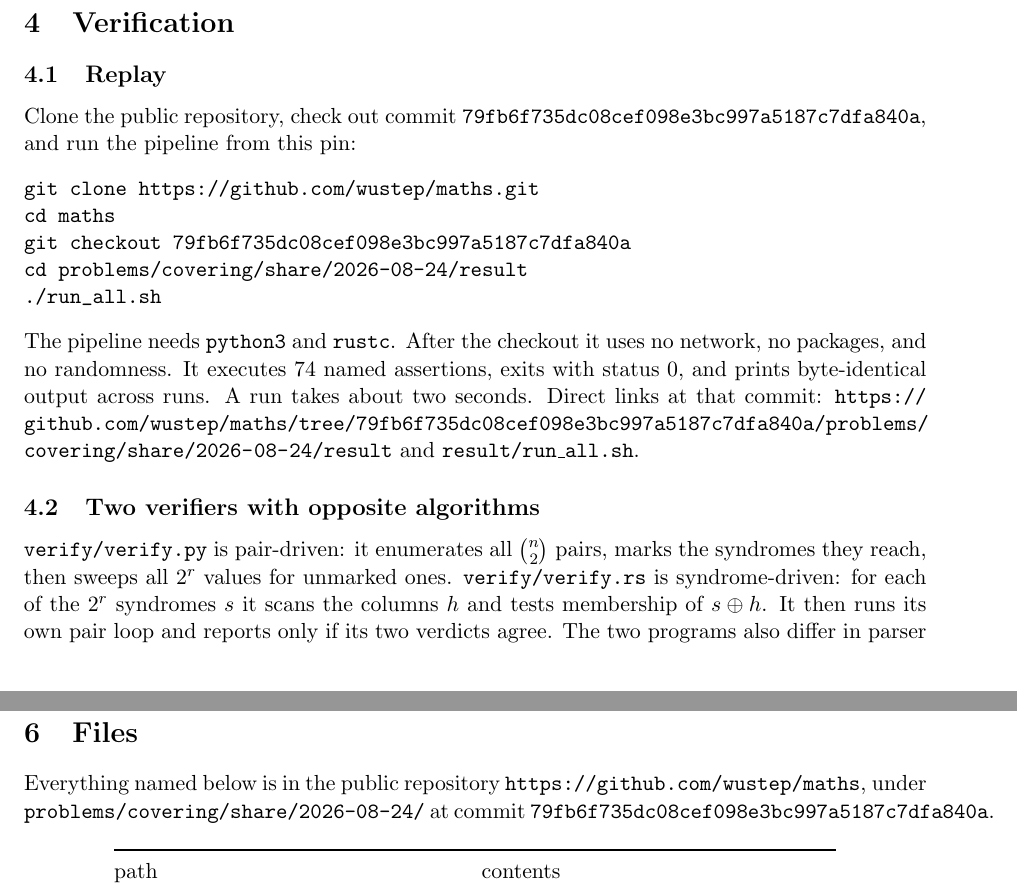
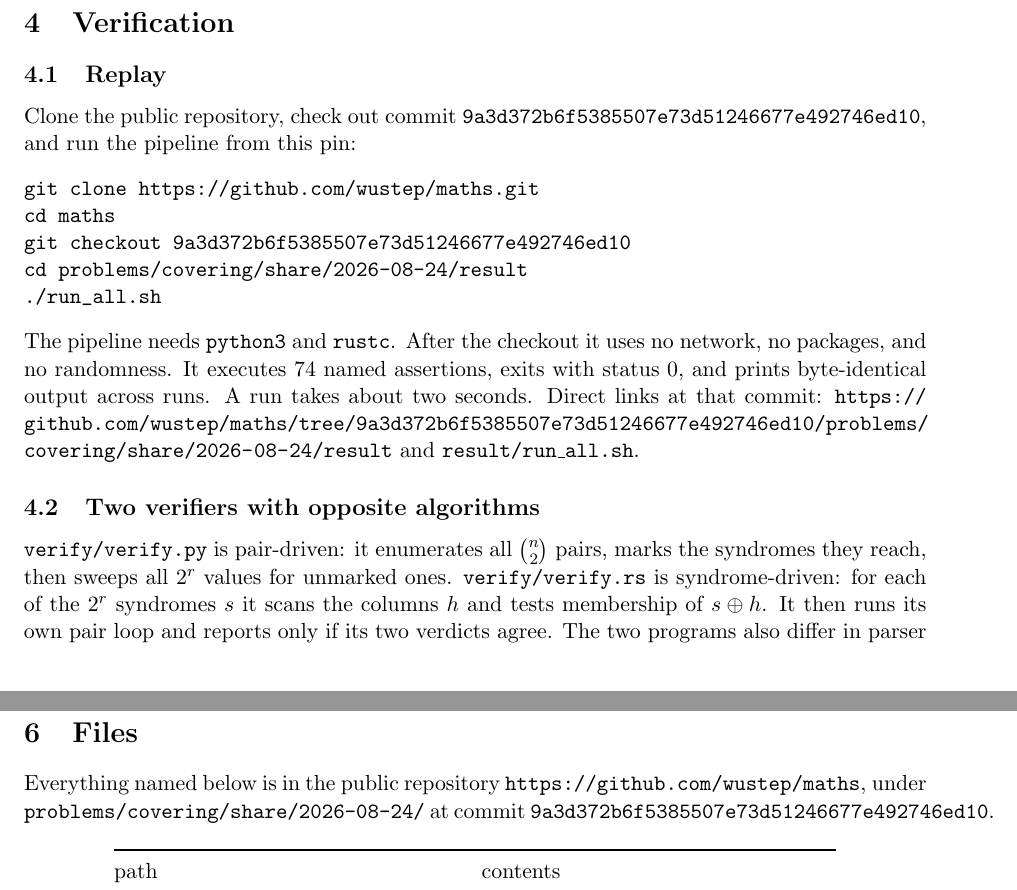
Before and after one commit to wustep/maths, a LaTeX paper (problems/covering/share/2026-08-24/explainer.tex): two parts of pages 5 and 6 of 7, joined at a grey line, cut so that both start at the same text. Compiled offline with pdfLaTeX.

Commit message:
Point the covering note at the previous pin commit.
Co-authored-by: Stephen Wu <wustep@users.noreply.github.com>

```diff
--- a/problems/covering/share/2026-08-24/explainer.tex
+++ b/problems/covering/share/2026-08-24/explainer.tex
@@ -367,12 +367,12 @@ annealing path.
 
 \subsection{Replay}
 
-Clone the public repository, check out commit \texttt{79fb6f735dc08cef098e3bc997a5187c7dfa840a}, and run
+Clone the public repository, check out commit \texttt{9a3d372b6f5385507e73d51246677e492746ed10}, and run
 the pipeline from this pin:
 \begin{verbatim}
 git clone https://github.com/wustep/maths.git
 cd maths
-git checkout 79fb6f735dc08cef098e3bc997a5187c7dfa840a
+git checkout 9a3d372b6f5385507e73d51246677e492746ed10
 cd problems/covering/share/2026-08-24/result
 ./run_all.sh
 \end{verbatim}
@@ -381,9 +381,9 @@ the checkout it uses no network, no packages, and no randomness. It
 executes $74$ named assertions, exits with status $0$, and prints
 byte-identical output across runs. A run takes about two seconds.
 Direct links at that commit:
-\url{https://github.com/wustep/maths/tree/79fb6f735dc08cef098e3bc997a5187c7dfa840a/problems/covering/share/2026-08-24/result}
+\url{https://github.com/wustep/maths/tree/9a3d372b6f5385507e73d51246677e492746ed10/problems/covering/share/2026-08-24/result}
 and
-\href{https://github.com/wustep/maths/blob/79fb6f735dc08cef098e3bc997a5187c7dfa840a/problems/covering/share/2026-08-24/result/run_all.sh}{\texttt{result/run\_all.sh}}.
+\href{https://github.com/wustep/maths/blob/9a3d372b6f5385507e73d51246677e492746ed10/problems/covering/share/2026-08-24/result/run_all.sh}{\texttt{result/run\_all.sh}}.
 
 \subsection{Two verifiers with opposite algorithms}
 
@@ -447,7 +447,7 @@ proceedings.
 Everything named below is in the public repository
 \url{https://github.com/wustep/maths}, under
 \texttt{problems/covering/share/2026-08-24/} at commit
-\texttt{79fb6f735dc08cef098e3bc997a5187c7dfa840a}.
+\texttt{9a3d372b6f5385507e73d51246677e492746ed10}.
 
 \begin{center}
 \renewcommand{\arraystretch}{1.15}
```
Also changed, not shown: problems/covering/share/2026-08-24/README.md, problems/covering/share/2026-08-24/explainer.pdf, problems/covering/share/2026-08-24/explainer.tex (2 more changed lines).
